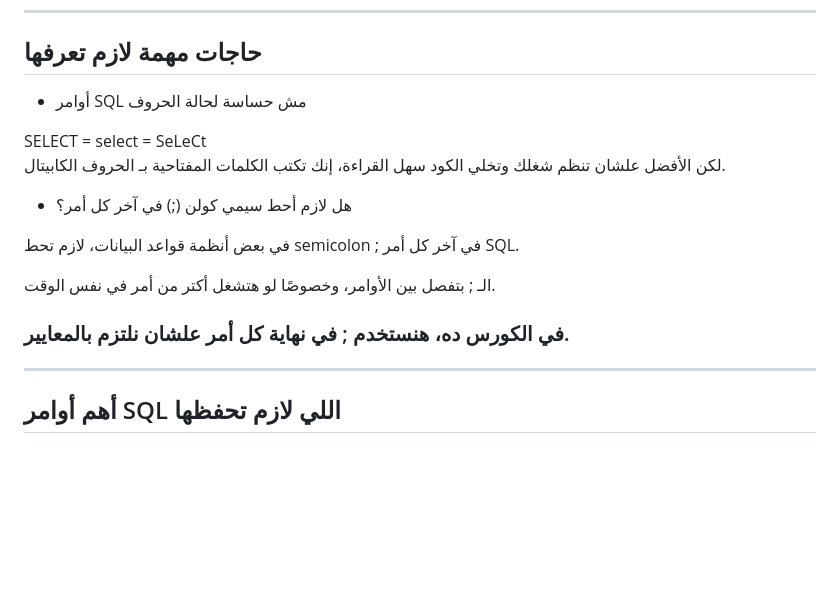
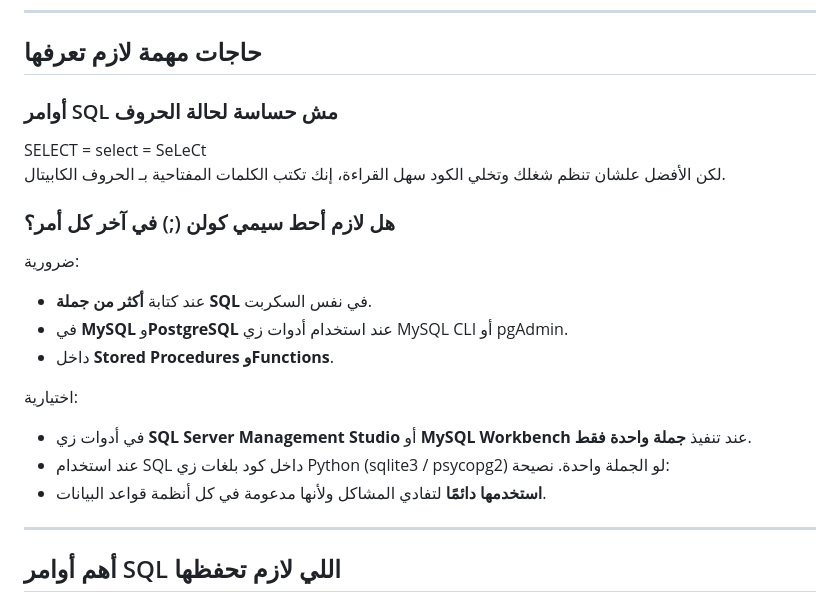
Before and after one commit to darrrwish/sql, a Markdown page: articles/syntax.md, the part around the change. Rendered like a GitHub page; blank space fills up the shorter version.

```diff
--- a/articles/syntax.md
+++ b/articles/syntax.md
@@ -52,7 +52,7 @@ patients : جدول اسمه patients <br>
 
 ## حاجات مهمة لازم تعرفها
 
-- أوامر SQL مش حساسة لحالة الحروف
+### أوامر SQL مش حساسة لحالة الحروف
 
 <div class="alert alert-success">
   <i class="fas fa-info-circle"></i>
@@ -61,13 +61,20 @@ patients : جدول اسمه patients <br>
 
 لكن الأفضل علشان تنظم شغلك وتخلي الكود سهل القراءة، إنك تكتب الكلمات المفتاحية بـ الحروف الكابيتال.
 
-- هل لازم أحط سيمي كولن (;) في آخر كل أمر؟
 
-في بعض أنظمة قواعد البيانات، لازم تحط semicolon ; في آخر كل أمر SQL.
+### هل لازم أحط سيمي كولن (;) في آخر كل أمر؟
 
-الـ ; بتفصل بين الأوامر، وخصوصًا لو هتشغل أكتر من أمر في نفس الوقت.
+ضرورية:
+- عند كتابة **أكثر من جملة SQL** في نفس السكربت.
+- في **MySQL** و**PostgreSQL** عند استخدام أدوات زي MySQL CLI أو pgAdmin.
+- داخل **Stored Procedures وFunctions**.
 
-### في الكورس ده، هنستخدم ; في نهاية كل أمر علشان نلتزم بالمعايير.
+اختيارية:
+- في أدوات زي **SQL Server Management Studio** أو **MySQL Workbench** عند تنفيذ **جملة واحدة فقط**.
+- عند استخدام SQL داخل كود بلغات زي Python (sqlite3 / psycopg2) لو الجملة واحدة.
+نصيحة:
+- **استخدمها دائمًا** لتفادي المشاكل ولأنها مدعومة في كل أنظمة قواعد البيانات.
+
 
 
 ---
```
